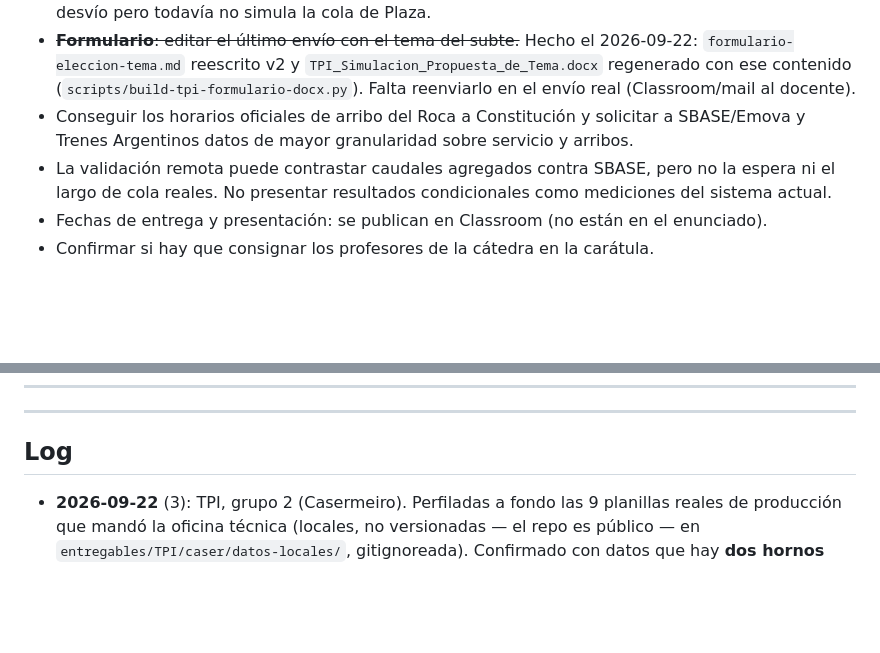
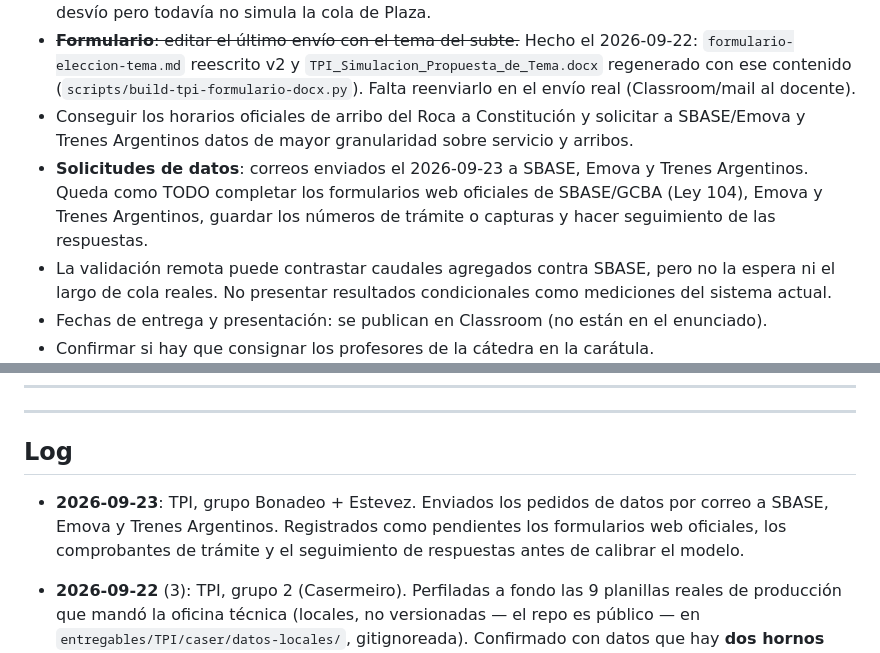
Before and after one commit to JuanBonadeo/utn_brain, a Markdown page: materias/SIM/SIM.md, 2 parts joined by grey strips. Drawn GitHub-style; blank space fills up the shorter version.

Commit message:
SIM: registrar solicitudes de datos del TPI

```diff
--- a/materias/SIM/SIM.md
+++ b/materias/SIM/SIM.md
@@ -2683,6 +2683,9 @@ subte, y sobre la misma estación.
   (`scripts/build-tpi-formulario-docx.py`). Falta reenviarlo en el envío real (Classroom/mail al docente).
 - Conseguir los horarios oficiales de arribo del Roca a Constitución y solicitar a SBASE/Emova y Trenes
   Argentinos datos de mayor granularidad sobre servicio y arribos.
+- **Solicitudes de datos**: correos enviados el 2026-09-23 a SBASE, Emova y Trenes Argentinos. Queda como
+  TODO completar los formularios web oficiales de SBASE/GCBA (Ley 104), Emova y Trenes Argentinos, guardar
+  los números de trámite o capturas y hacer seguimiento de las respuestas.
 - La validación remota puede contrastar caudales agregados contra SBASE, pero no la espera ni el largo de cola
   reales. No presentar resultados condicionales como mediciones del sistema actual.
 - Fechas de entrega y presentación: se publican en Classroom (no están en el enunciado).
@@ -2726,6 +2729,9 @@ subte, y sobre la misma estación.
 
 ## Log
 
+- **2026-09-23**: TPI, grupo Bonadeo + Estevez. Enviados los pedidos de datos por correo a SBASE, Emova y
+  Trenes Argentinos. Registrados como pendientes los formularios web oficiales, los comprobantes de trámite
+  y el seguimiento de respuestas antes de calibrar el modelo.
 - **2026-09-22** (3): TPI, grupo 2 (Casermeiro). Perfiladas a fondo las 9 planillas reales de producción que
   mandó la oficina técnica (locales, no versionadas — el repo es público — en
   `entregables/TPI/caser/datos-locales/`, gitignoreada). Confirmado con datos que hay **dos hornos
```
